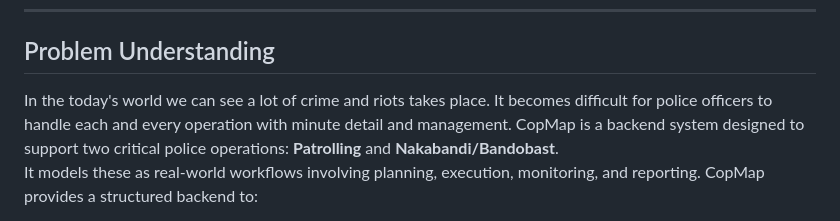
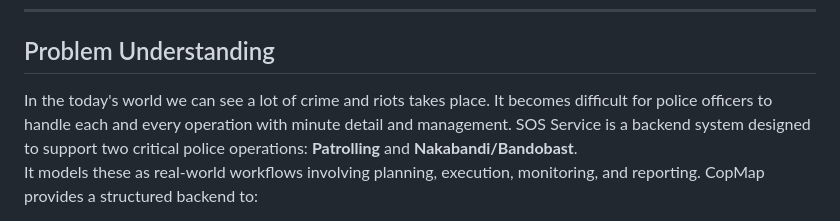
Before and after one commit to nayanbuchade03/sos-service, a Markdown page: README.md, the part around the change. GitHub-like rendering.

Commit message:
Rename project from CopMap to SOS Service
Updated the project name from CopMap to SOS Service in the problem understanding section.

```diff
--- a/README.md
+++ b/README.md
@@ -18,7 +18,7 @@
 
 ##  Problem Understanding
 
-In the today's world we can see a lot of crime and riots takes place. It becomes difficult for police officers to handle each and every operation with minute detail and management. CopMap is a backend system designed to support two critical police operations: **Patrolling** and **Nakabandi/Bandobast**.
+In the today's world we can see a lot of crime and riots takes place. It becomes difficult for police officers to handle each and every operation with minute detail and management. SOS Service is a backend system designed to support two critical police operations: **Patrolling** and **Nakabandi/Bandobast**.
 It models these as real-world workflows involving planning, execution, monitoring, and reporting.
 CopMap provides a structured backend to:
 - Plan operations for specific objectives and timelines
```
